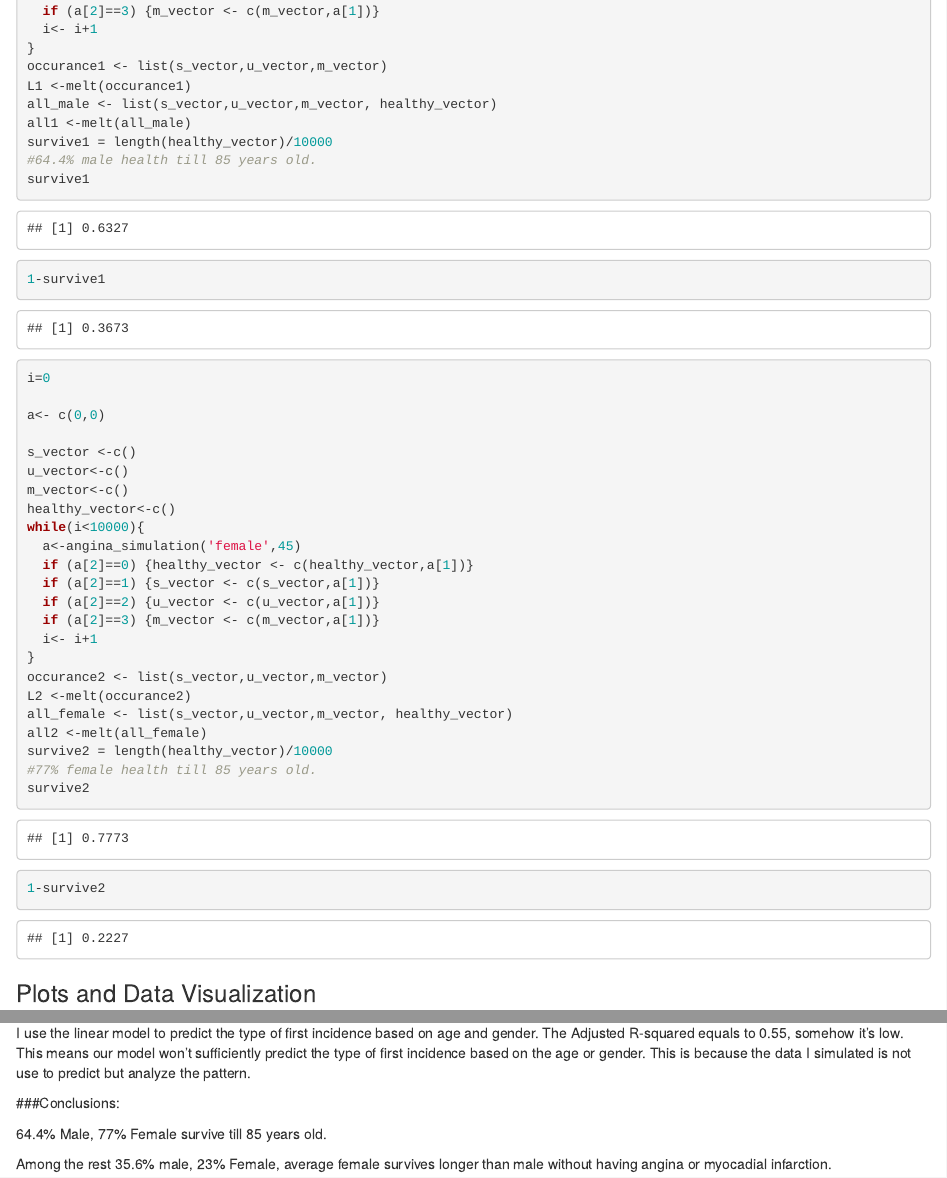
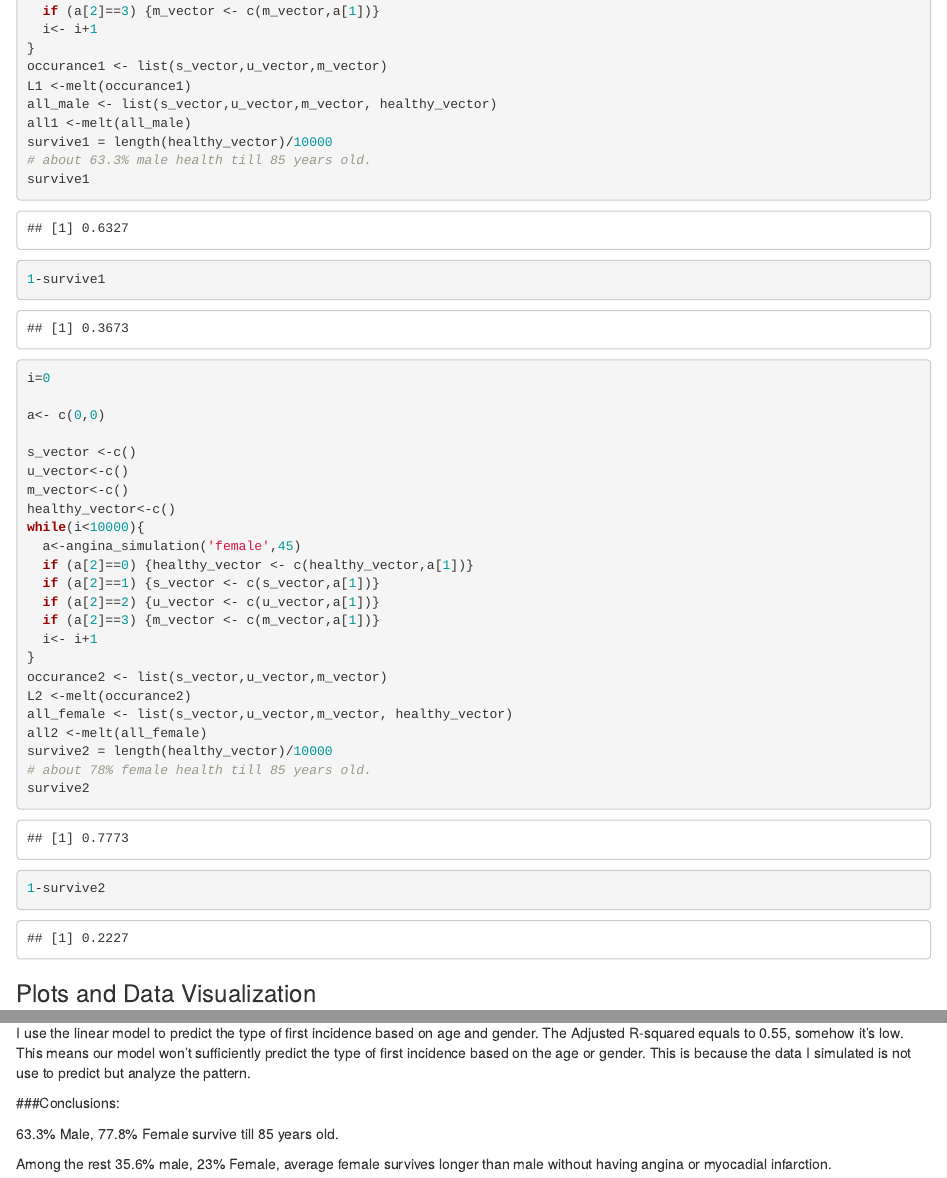
Before and after one commit to peanut1007/HS616, an R Markdown document (Data Simulation Project.Rmd): the page in a window 1100 px wide, from 1730 px down, and a second part further down, joined at a grey line. Rendered offline with R 4.5, knitr and Pandoc, with nearby package versions.

Commit message:
fix typo

```diff
--- a/Data Simulation Project.Rmd
+++ b/Data Simulation Project.Rmd
@@ -98,7 +98,7 @@ L1 <-melt(occurance1)
 all_male <- list(s_vector,u_vector,m_vector, healthy_vector)
 all1 <-melt(all_male)
 survive1 = length(healthy_vector)/10000
-#64.4% male health till 85 years old.
+# about 63.3% male health till 85 years old.
 survive1
 1-survive1
 
@@ -125,7 +125,7 @@ L2 <-melt(occurance2)
 all_female <- list(s_vector,u_vector,m_vector, healthy_vector)
 all2 <-melt(all_female)
 survive2 = length(healthy_vector)/10000
-#77% female health till 85 years old.
+# about 78% female health till 85 years old.
 survive2
 1-survive2
 
@@ -202,6 +202,6 @@ I use the linear model to predict the type of first incidence based on age and g
 
 ###Conclusions:
 
-64.4% Male, 77% Female survive till 85 years old.
+63.3% Male, 77.8% Female survive till 85 years old.
 
 Among the rest 35.6% male, 23% Female, average female survives longer than male without having angina or myocadial infarction.
```
